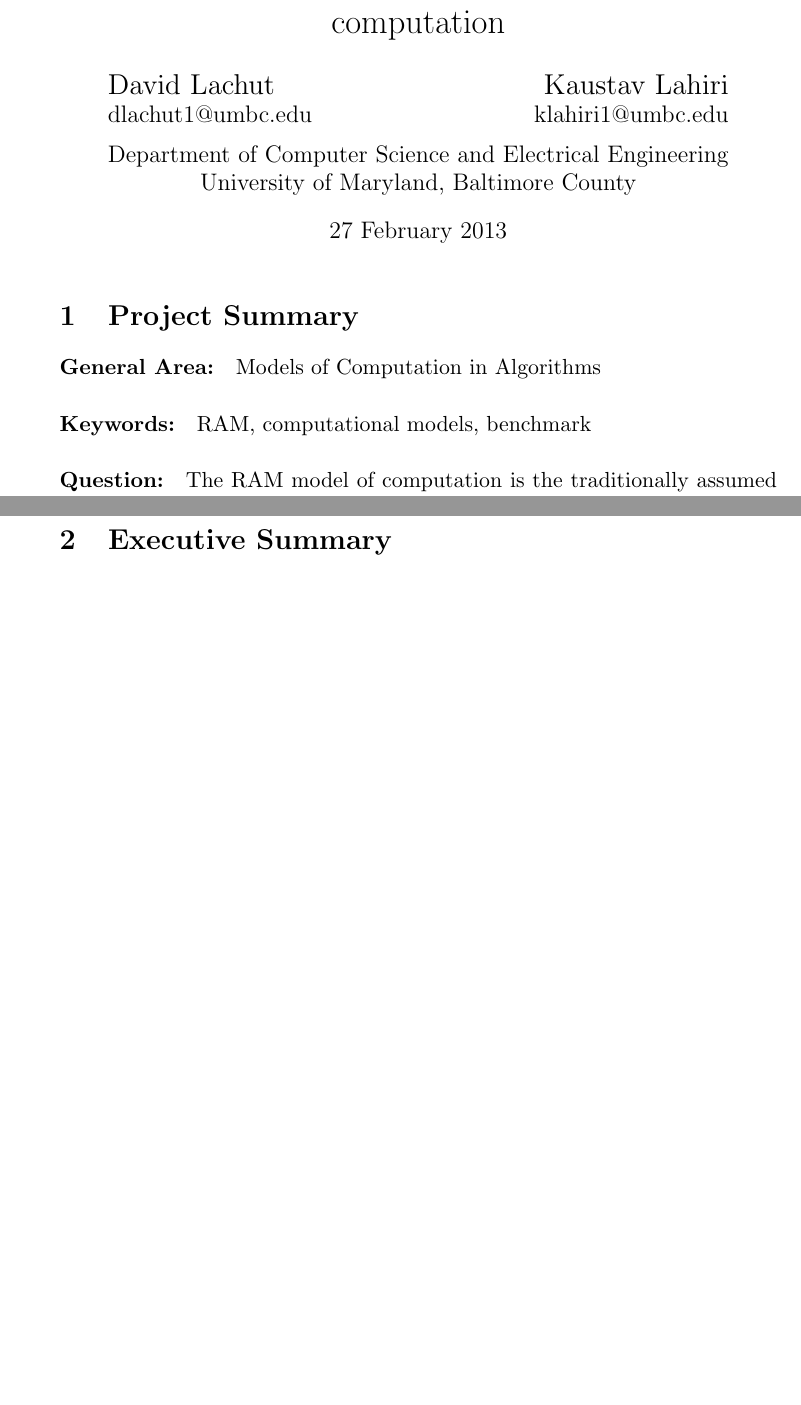
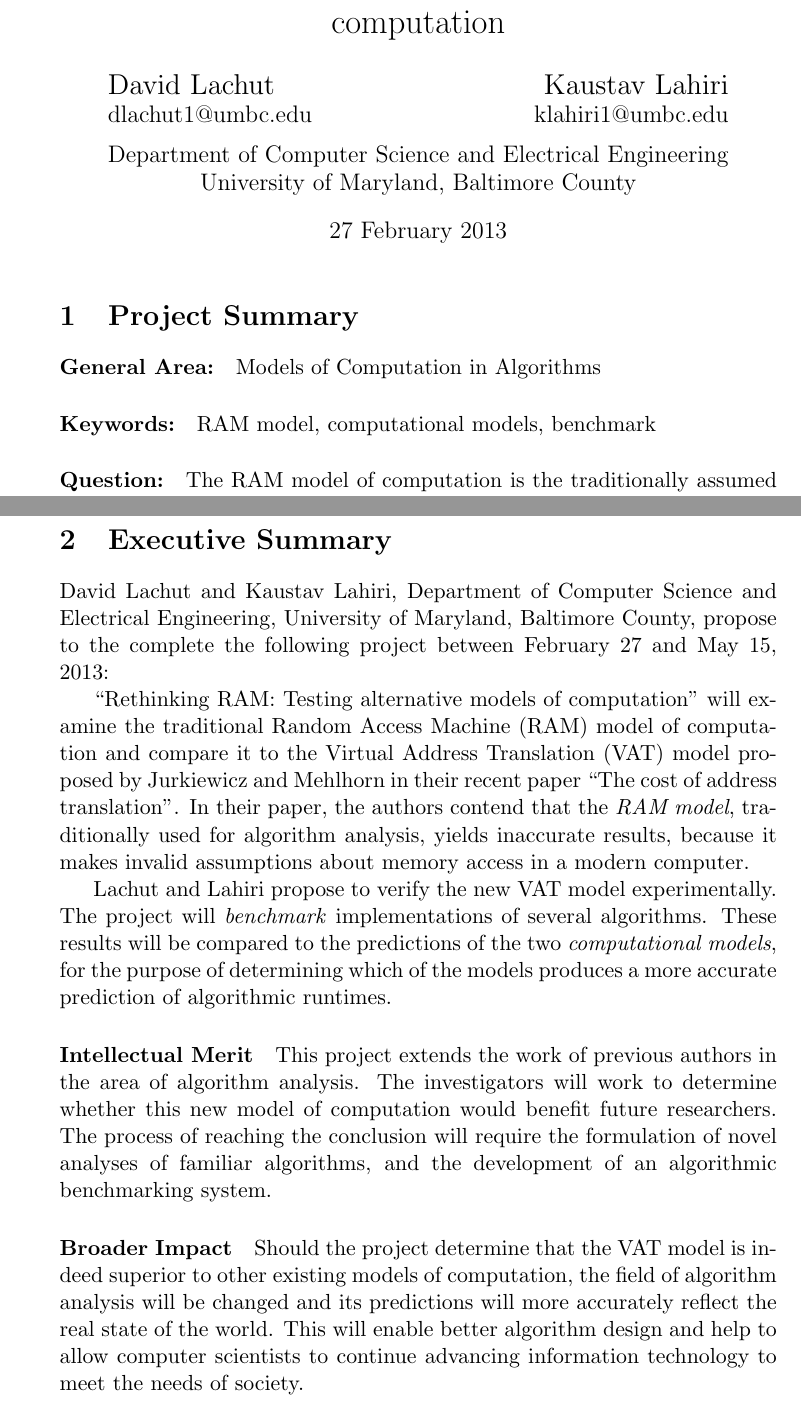
Before and after one commit to dslachut/adv-algo-project, a LaTeX document (Proposal/main.tex, which reads Proposal/ExecSummary.tex, Proposal/ProjSummary.tex): two parts of pages 1 and 2 of 9, joined at a grey line, cut so that both start at the same text, the shorter picture padded with empty space. Compiled offline with pdfLaTeX.

Commit message:
ExecSummary complete

```diff
--- a/Proposal/ExecSummary.tex
+++ b/Proposal/ExecSummary.tex
@@ -1 +1,32 @@
 \section{Executive Summary}
+  David Lachut and Kaustav Lahiri, Department of Computer Science and
+Electrical Engineering, University of Maryland, Baltimore County, propose to
+the complete the following project between February 27 and May 15, 2013:
+
+  ``Rethinking RAM: Testing alternative models of computation'' will examine
+  the traditional Random Access Machine (RAM) model of computation and compare
+  it to the Virtual Address Translation (VAT) model proposed by Jurkiewicz and
+  Mehlhorn in their recent paper ``The cost of address translation''. In their
+  paper, the authors contend that the \textit{RAM model}, traditionally used
+  for algorithm analysis, yields inaccurate results, because it makes invalid
+  assumptions about memory access in a modern computer.
+
+  Lachut and Lahiri propose to verify the new VAT model experimentally. The
+  project will \textit{benchmark} implementations of several algorithms. These
+  results will be compared to the predictions of the two \textit{computational
+  models}, for the purpose of determining which of the models produces a more
+  accurate prediction of algorithmic runtimes.
+
+  \paragraph{Intellectual Merit} This project extends the work of previous
+  authors in the area of algorithm analysis. The investigators will work to
+  determine whether this new model of computation would benefit future
+  researchers. The process of reaching the conclusion will require the
+  formulation of novel analyses of familiar algorithms, and the development of
+  an algorithmic benchmarking system.
+
+  \paragraph{Broader Impact} Should the project determine that the VAT model
+  is indeed superior to other existing models of computation, the field of
+  algorithm analysis will be changed and its predictions will more accurately
+  reflect the real state of the world. This will enable better algorithm design
+  and help to allow computer scientists to continue advancing information
+  technology to meet the needs of society.
--- a/Proposal/ProjSummary.tex
+++ b/Proposal/ProjSummary.tex
@@ -4,7 +4,7 @@
 
 \paragraph{General Area:} Models of Computation in Algorithms
 
-\paragraph{Keywords:} RAM, computational models, benchmark
+\paragraph{Keywords:} RAM model, computational models, benchmark
 
 \paragraph{Question:} The RAM model of computation is the traditionally
 assumed environment of most algorithm analysis, but it is questionable whether
```
Also changed, not shown: Proposal/main.pdf.
